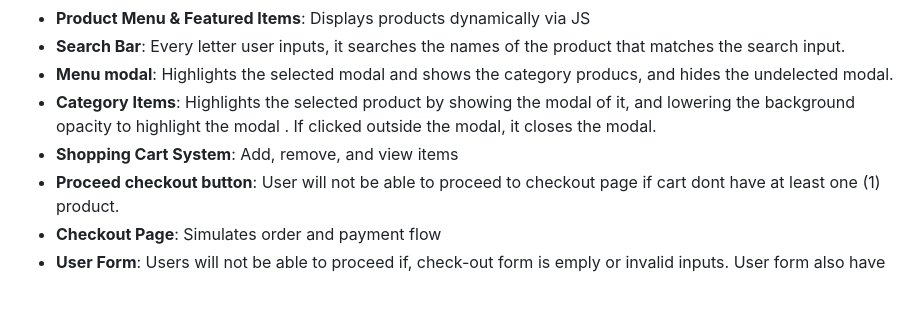
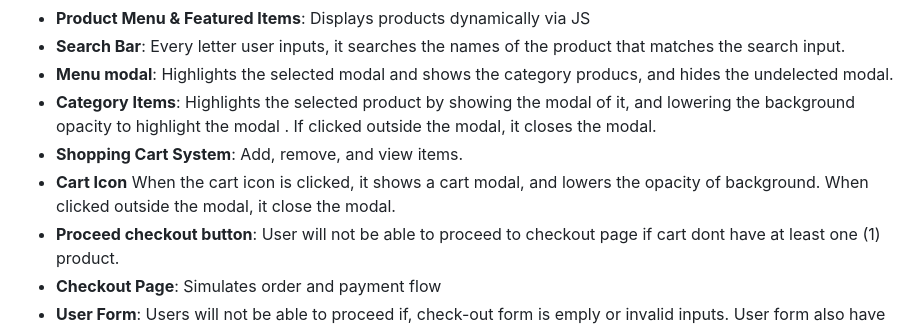
Before and after one commit to DDBSchool/Group-6--RWD-WAD-1st-Sem-Midterm-Project--S.Y-2025-2026, a Markdown page: README.md, the part around the change. Drawn GitHub-style; blank space fills up the shorter version.

```diff
--- a/README.md
+++ b/README.md
@@ -38,7 +38,8 @@ A responsive coffee website built as a midterm group project to showcase web dev
 - **Search Bar**: Every letter user inputs, it searches the names of the product that matches the search input.
 - **Menu modal**: Highlights the selected modal and shows the category producs, and hides the undelected modal.
 - **Category Items**: Highlights the selected product by showing the modal of it, and lowering the background opacity to highlight the modal . If clicked outside the modal, it closes the modal.
-- **Shopping Cart System**: Add, remove, and view items
+- **Shopping Cart System**: Add, remove, and view items.
+- **Cart Icon** When the cart icon is clicked, it shows a cart modal, and lowers the opacity of background. When clicked outside the modal, it close the modal.
 - **Proceed checkout button**: User will not be able to proceed to checkout page if cart dont have at least one (1) product.
 - **Checkout Page**: Simulates order and payment flow
 - **User Form**: Users will not be able to proceed if, check-out form is emply or invalid inputs. User form also have auto fill.
```
